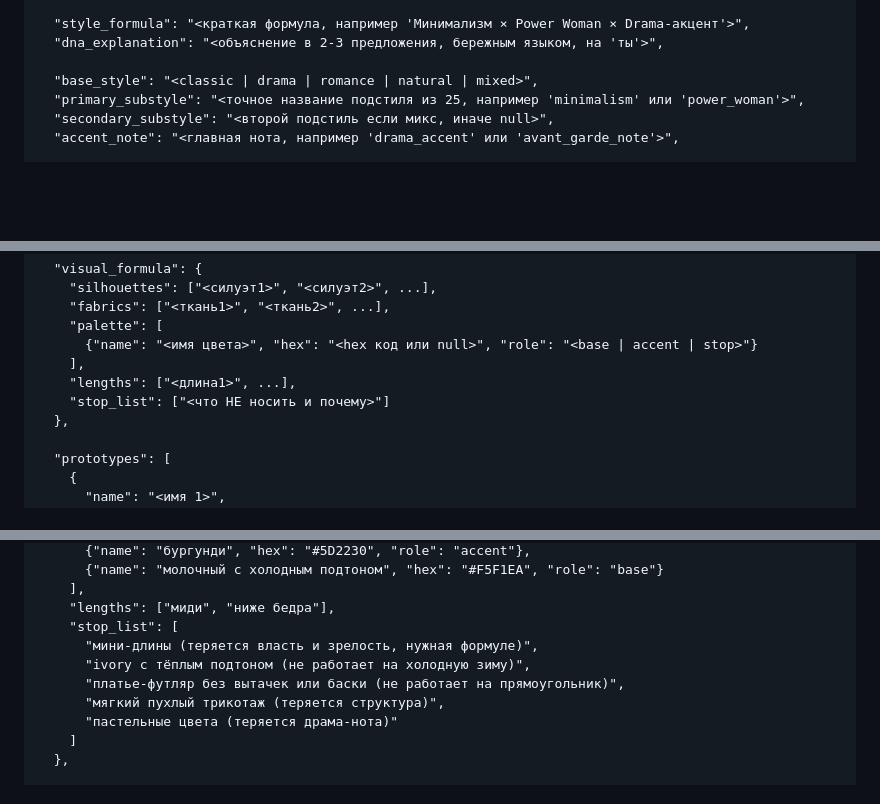
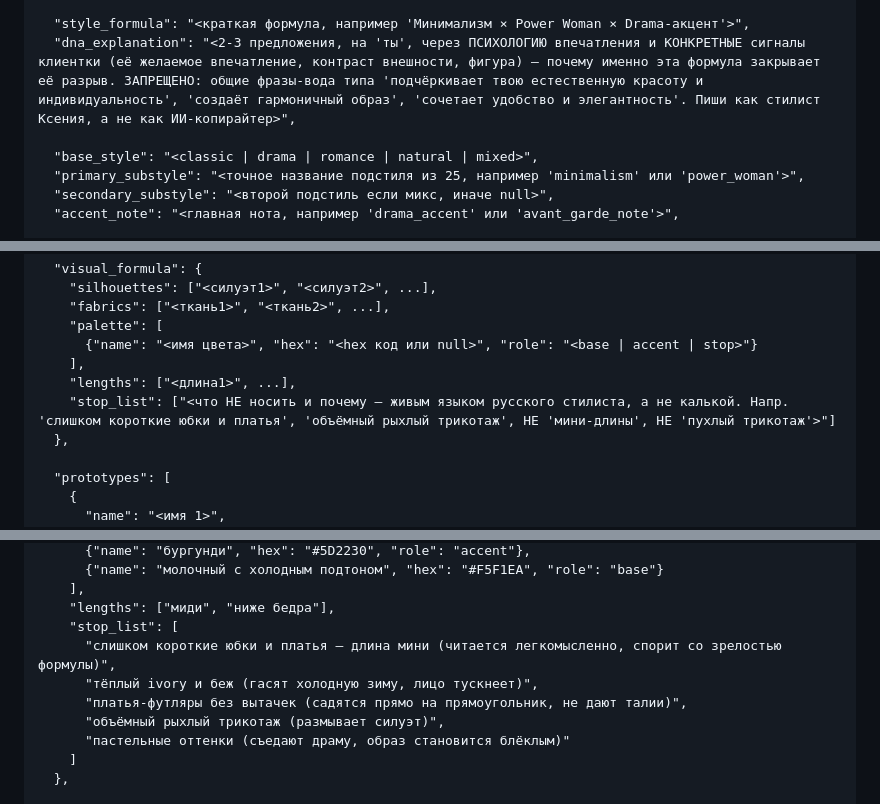
Before and after one commit to neiroskyai-jpg/sense-style-ai_, a Markdown page: architecture/prompts/formula-diagnostic.md, 3 parts joined by grey strips. Rendered like a GitHub page; blank space fills up the shorter version.

Commit message:
Диагностика: dna без «иишной» воды + стоп-лист живым языком стилиста (не «мини-длины»)
- dna_explanation: требуем психологию + конкретные сигналы клиентки, запрет общих фраз-воды
- stop_list: подсказка писать по-русски как стилист; пример переписан («слишком короткие юбки»
  вместо «мини-длины», «объёмный рыхлый трикотаж» вместо «пухлый трикотаж») — модель копировала пример

Co-Authored-By: Claude Opus 4.8 (1M context) <noreply@anthropic.com>

```diff
--- a/architecture/prompts/formula-diagnostic.md
+++ b/architecture/prompts/formula-diagnostic.md
@@ -314,7 +314,7 @@ Self-Discrepancy: разрыв — между Я-реальным и Я-идеа
   },
 
   "style_formula": "<краткая формула, например 'Минимализм × Power Woman × Drama-акцент'>",
-  "dna_explanation": "<объяснение в 2-3 предложения, бережным языком, на 'ты'>",
+  "dna_explanation": "<2-3 предложения, на 'ты', через ПСИХОЛОГИЮ впечатления и КОНКРЕТНЫЕ сигналы клиентки (её желаемое впечатление, контраст внешности, фигура) — почему именно эта формула закрывает её разрыв. ЗАПРЕЩЕНО: общие фразы-вода типа 'подчёркивает твою естественную красоту и индивидуальность', 'создаёт гармоничный образ', 'сочетает удобство и элегантность'. Пиши как стилист Ксения, а не как ИИ-копирайтер>",
 
   "base_style": "<classic | drama | romance | natural | mixed>",
   "primary_substyle": "<точное название подстиля из 25, например 'minimalism' или 'power_woman'>",
@@ -336,7 +336,7 @@ Self-Discrepancy: разрыв — между Я-реальным и Я-идеа
       {"name": "<имя цвета>", "hex": "<hex код или null>", "role": "<base | accent | stop>"}
     ],
     "lengths": ["<длина1>", ...],
-    "stop_list": ["<что НЕ носить и почему>"]
+    "stop_list": ["<что НЕ носить и почему — живым языком русского стилиста, а не калькой. Напр. 'слишком короткие юбки и платья', 'объёмный рыхлый трикотаж', НЕ 'мини-длины', НЕ 'пухлый трикотаж'>"]
   },
 
   "prototypes": [
@@ -451,11 +451,11 @@ Self-Discrepancy: разрыв — между Я-реальным и Я-идеа
     ],
     "lengths": ["миди", "ниже бедра"],
     "stop_list": [
-      "мини-длины (теряется власть и зрелость, нужная формуле)",
-      "ivory с тёплым подтоном (не работает на холодную зиму)",
-      "платье-футляр без вытачек или баски (не работает на прямоугольник)",
-      "мягкий пухлый трикотаж (теряется структура)",
-      "пастельные цвета (теряется драма-нота)"
+      "слишком короткие юбки и платья — длина мини (читается легкомысленно, спорит со зрелостью формулы)",
+      "тёплый ivory и беж (гасят холодную зиму, лицо тускнеет)",
+      "платья-футляры без вытачек (садятся прямо на прямоугольник, не дают талии)",
+      "объёмный рыхлый трикотаж (размывает силуэт)",
+      "пастельные оттенки (съедают драму, образ становится блёклым)"
     ]
   },
 
```
